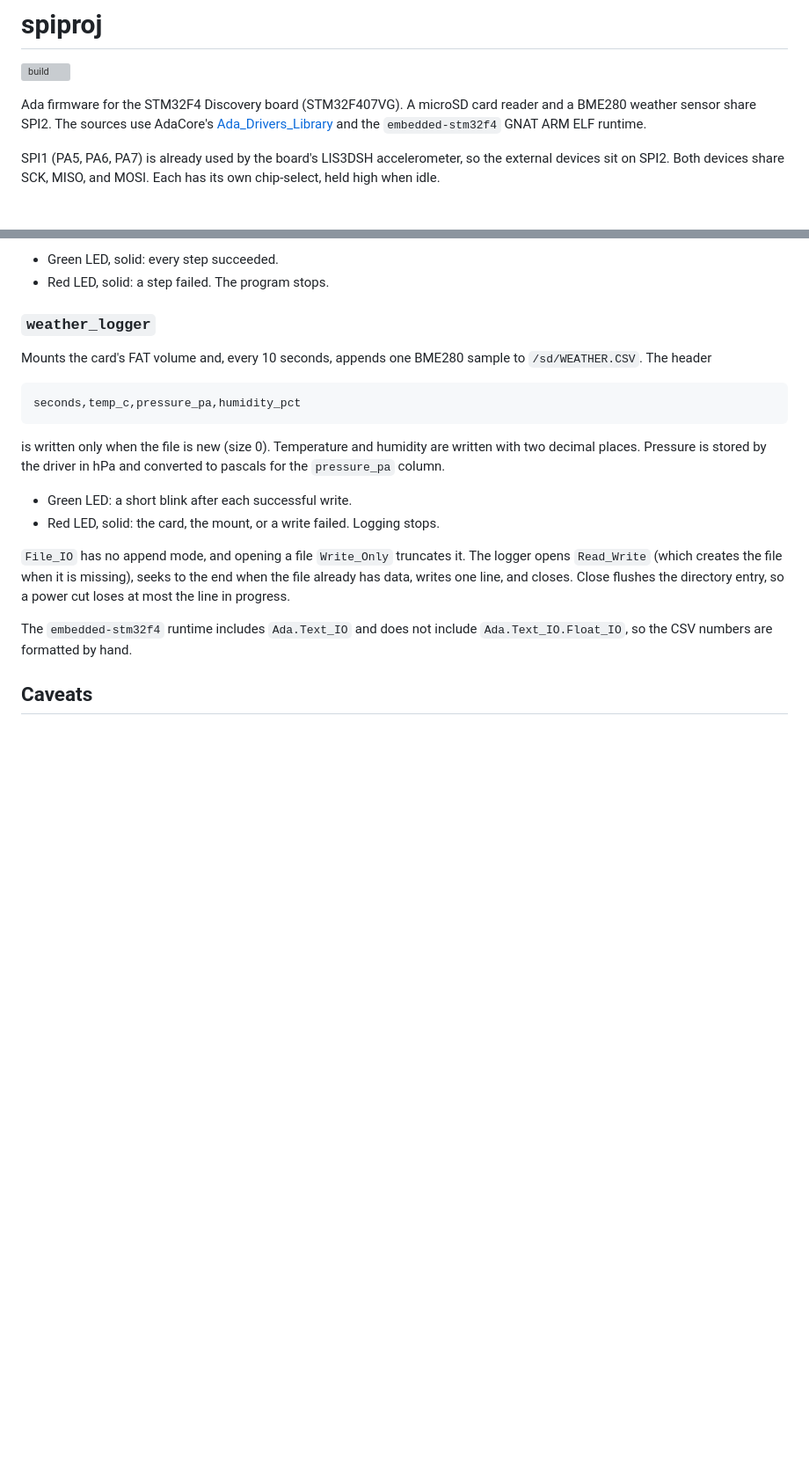
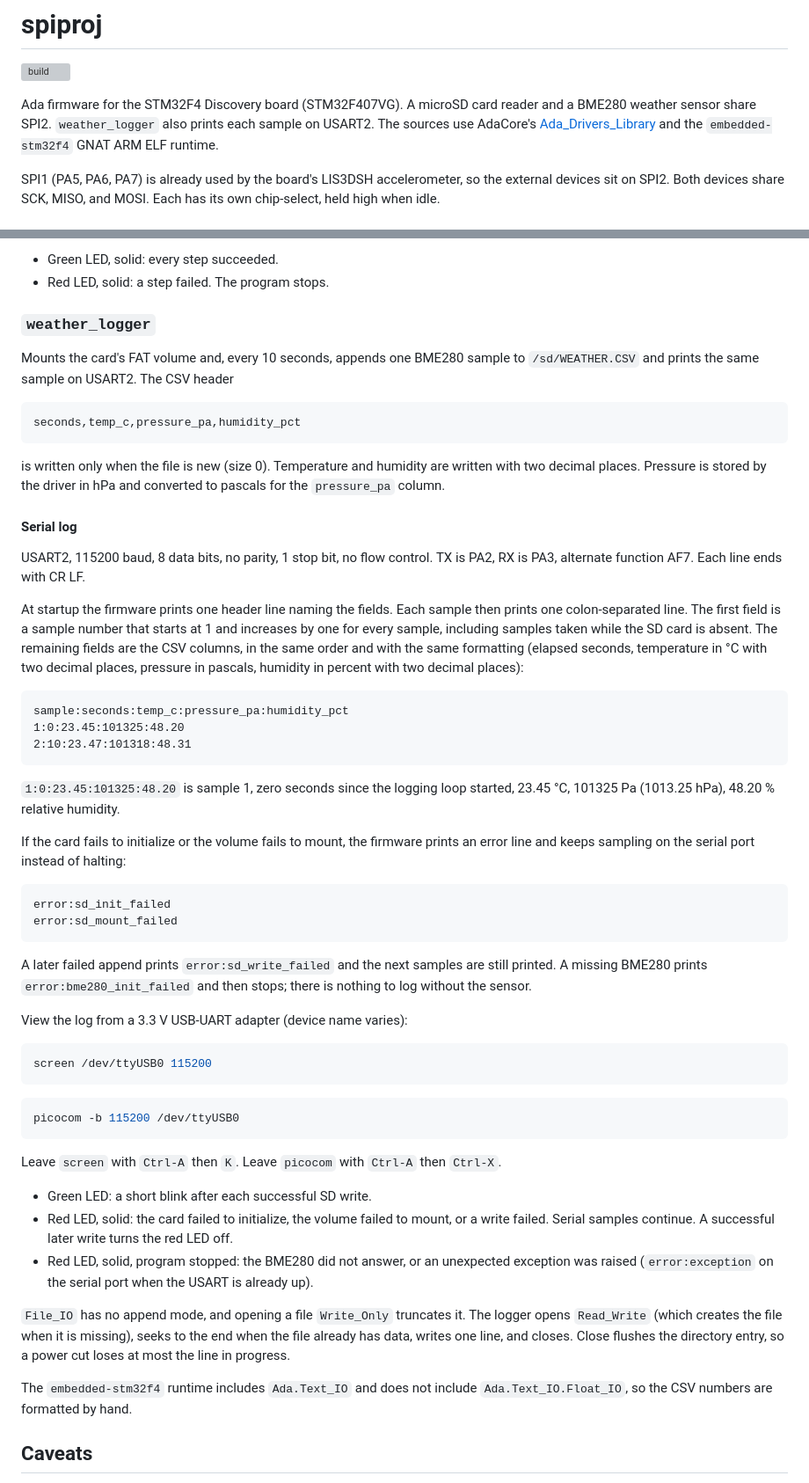
Before and after one commit to RajaSrinivasan/spiproj, a Markdown page: README.md, 2 parts joined by grey strips. Shown at 88% size. GitHub-like rendering; blank space fills up the shorter version; grey boxes are pictures that could not be loaded.

````diff
--- a/README.md
+++ b/README.md
@@ -3,7 +3,8 @@
 [![build](https://github.com/RajaSrinivasan/spiproj/actions/workflows/build.yml/badge.svg)](https://github.com/RajaSrinivasan/spiproj/actions/workflows/build.yml)
 
 Ada firmware for the STM32F4 Discovery board (STM32F407VG). A microSD card
-reader and a BME280 weather sensor share SPI2. The sources use AdaCore's
+reader and a BME280 weather sensor share SPI2. `weather_logger` also prints
+each sample on USART2. The sources use AdaCore's
 [Ada_Drivers_Library](https://github.com/AdaCore/Ada_Drivers_Library) and the
 `embedded-stm32f4` GNAT ARM ELF runtime.
 
@@ -194,7 +214,7 @@ CSD.
 ### `weather_logger`
 
 Mounts the card's FAT volume and, every 10 seconds, appends one BME280 sample
-to `/sd/WEATHER.CSV`. The header
+to `/sd/WEATHER.CSV` and prints the same sample on USART2. The CSV header
 
 ```text
 seconds,temp_c,pressure_pa,humidity_pct
@@ -204,8 +224,61 @@ is written only when the file is new (size 0). Temperature and humidity are
 written with two decimal places. Pressure is stored by the driver in hPa and
 converted to pascals for the `pressure_pa` column.
 
-- Green LED: a short blink after each successful write.
-- Red LED, solid: the card, the mount, or a write failed. Logging stops.
+#### Serial log
+
+USART2, 115200 baud, 8 data bits, no parity, 1 stop bit, no flow control.
+TX is PA2, RX is PA3, alternate function AF7. Each line ends with CR LF.
+
+At startup the firmware prints one header line naming the fields. Each sample
+then prints one colon-separated line. The first field is a sample number that
+starts at 1 and increases by one for every sample, including samples taken
+while the SD card is absent. The remaining fields are the CSV columns, in the
+same order and with the same formatting (elapsed seconds, temperature in °C
+with two decimal places, pressure in pascals, humidity in percent with two
+decimal places):
+
+```text
+sample:seconds:temp_c:pressure_pa:humidity_pct
+1:0:23.45:101325:48.20
+2:10:23.47:101318:48.31
+```
+
+`1:0:23.45:101325:48.20` is sample 1, zero seconds since the logging loop
+started, 23.45 °C, 101325 Pa (1013.25 hPa), 48.20 % relative humidity.
+
+If the card fails to initialize or the volume fails to mount, the firmware
+prints an error line and keeps sampling on the serial port instead of
+halting:
+
+```text
+error:sd_init_failed
+error:sd_mount_failed
+```
+
+A later failed append prints `error:sd_write_failed` and the next samples
+are still printed. A missing BME280 prints `error:bme280_init_failed` and
+then stops; there is nothing to log without the sensor.
+
+View the log from a 3.3 V USB-UART adapter (device name varies):
+
+```sh
+screen /dev/ttyUSB0 115200
+```
+
+```sh
+picocom -b 115200 /dev/ttyUSB0
+```
+
+Leave `screen` with `Ctrl-A` then `K`. Leave `picocom` with `Ctrl-A` then
+`Ctrl-X`.
+
+- Green LED: a short blink after each successful SD write.
+- Red LED, solid: the card failed to initialize, the volume failed to mount,
+  or a write failed. Serial samples continue. A successful later write turns
+  the red LED off.
+- Red LED, solid, program stopped: the BME280 did not answer, or an
+  unexpected exception was raised (`error:exception` on the serial port when
+  the USART is already up).
 
 `File_IO` has no append mode, and opening a file `Write_Only` truncates it.
 The logger opens `Read_Write` (which creates the file when it is missing),
````
Also changed, not shown: other parts of README.md (+27 -4 lines), docs/stm32f4_spi_schematic.png, 4 other files.
